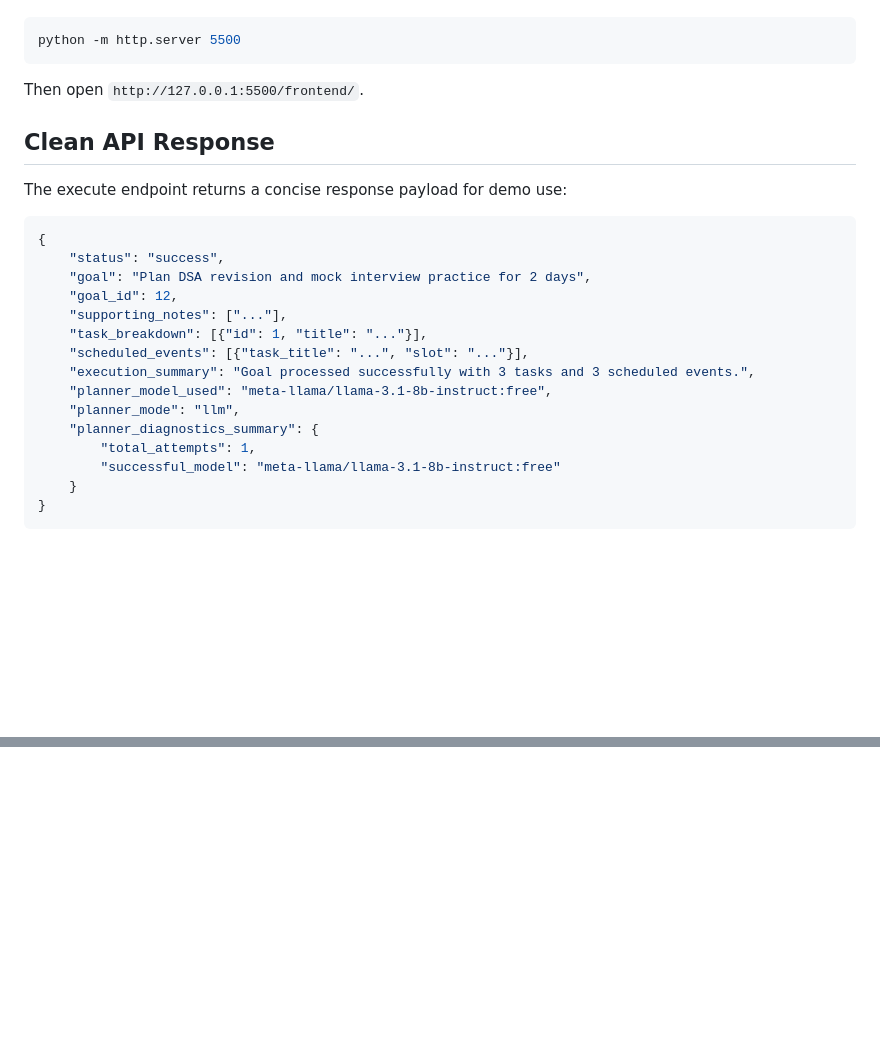
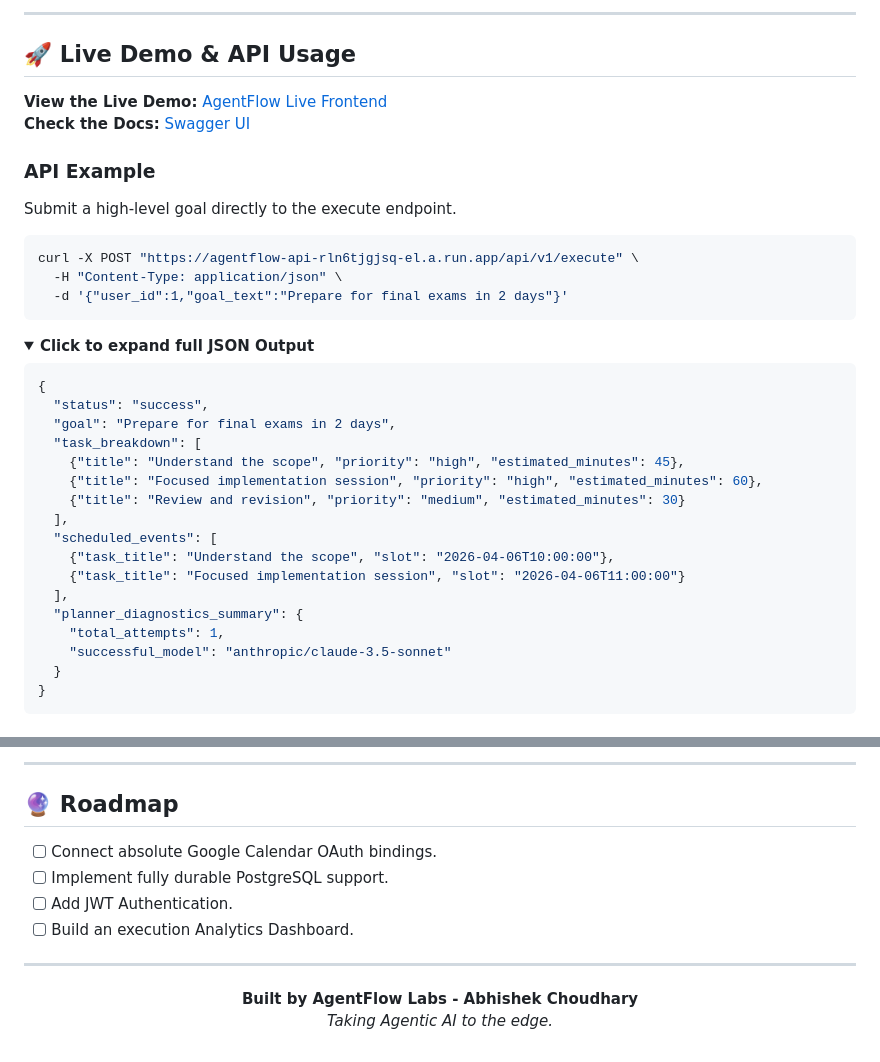
Before and after one commit to Abhichy18/AgentFlow-AI, a Markdown page: README.md, 2 parts joined by grey strips. Drawn GitHub-style; folded sections open; blank space fills up the shorter version.

````diff
--- a/README.md
+++ b/README.md
@@ -32,28 +71,38 @@ If direct file open has CORS restrictions in your browser, run a static server:
+---
+
+## 🚀 Live Demo & API Usage
+
+**View the Live Demo:** [AgentFlow Live Frontend](https://agentflow-api-rln6tjgjsq-el.a.run.app/frontend/) <br>
+**Check the Docs:** [Swagger UI](https://agentflow-api-rln6tjgjsq-el.a.run.app/docs)
+
+### API Example
+Submit a high-level goal directly to the execute endpoint.
 
 ```bash
-python -m http.server 5500
+curl -X POST "https://agentflow-api-rln6tjgjsq-el.a.run.app/api/v1/execute" \
+  -H "Content-Type: application/json" \
+  -d '{"user_id":1,"goal_text":"Prepare for final exams in 2 days"}'
 ```
 
-Then open `http://127.0.0.1:5500/frontend/`.
-
-## Clean API Response
-
-The execute endpoint returns a concise response payload for demo use:
+<details>
+<summary><b>Click to expand full JSON Output</b></summary>
 
 ```json
 {
-	"status": "success",
-	"goal": "Plan DSA revision and mock interview practice for 2 days",
-	"goal_id": 12,
-	"supporting_notes": ["..."],
-	"task_breakdown": [{"id": 1, "title": "..."}],
-	"scheduled_events": [{"task_title": "...", "slot": "..."}],
-	"execution_summary": "Goal processed successfully with 3 tasks and 3 scheduled events.",
-	"planner_model_used": "meta-llama/llama-3.1-8b-instruct:free",
-	"planner_mode": "llm",
-	"planner_diagnostics_summary": {
-		"total_attempts": 1,
-		"successful_model": "meta-llama/llama-3.1-8b-instruct:free"
-	}
+  "status": "success",
+  "goal": "Prepare for final exams in 2 days",
+  "task_breakdown": [
+    {"title": "Understand the scope", "priority": "high", "estimated_minutes": 45},
+    {"title": "Focused implementation session", "priority": "high", "estimated_minutes": 60},
+    {"title": "Review and revision", "priority": "medium", "estimated_minutes": 30}
+  ],
+  "scheduled_events": [
+    {"task_title": "Understand the scope", "slot": "2026-04-06T10:00:00"},
+    {"task_title": "Focused implementation session", "slot": "2026-04-06T11:00:00"}
+  ],
+  "planner_diagnostics_summary": {
+    "total_attempts": 1,
+    "successful_model": "anthropic/claude-3.5-sonnet"
+  }
 }
 ```
@@ -85,0 +192,13 @@ The execute endpoint returns a concise response payload for demo use:
+---
+
+## 🔮 Roadmap
+- [ ] Connect absolute Google Calendar OAuth bindings.
+- [ ] Implement fully durable PostgreSQL support.
+- [ ] Add JWT Authentication.
+- [ ] Build an execution Analytics Dashboard.
+
+---
+<p align="center">
+  <b>Built by AgentFlow Labs - Abhishek Choudhary</b><br>
+  <i>Taking Agentic AI to the edge.</i>
+</p>
````
Also changed, not shown: other parts of README.md (+137 -41 lines), assets/architecture_diagram.png (added), assets/hero_banner.png (added), assets/hero_banner_main.png (added), assets/problem_solution.png (added), 3 other files.
